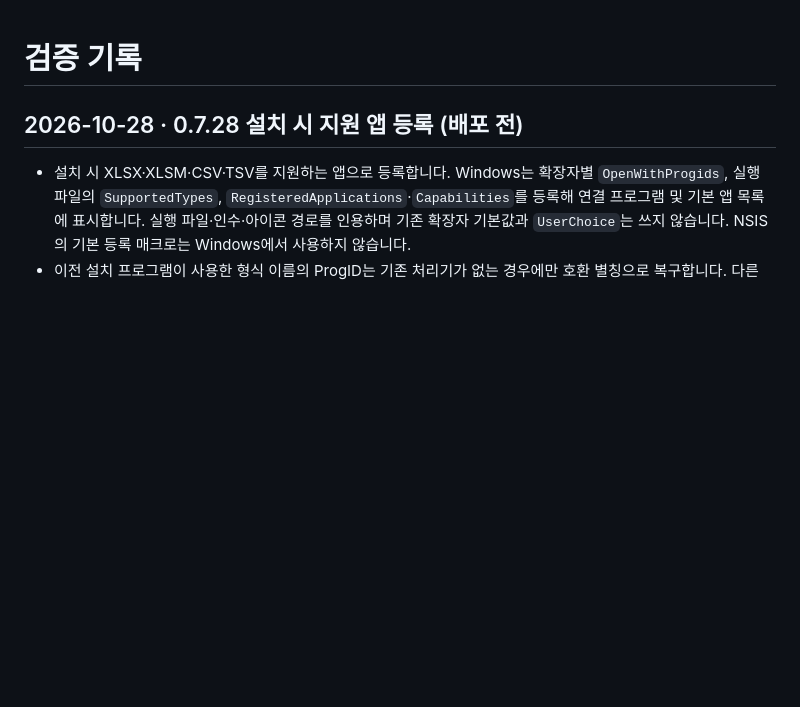
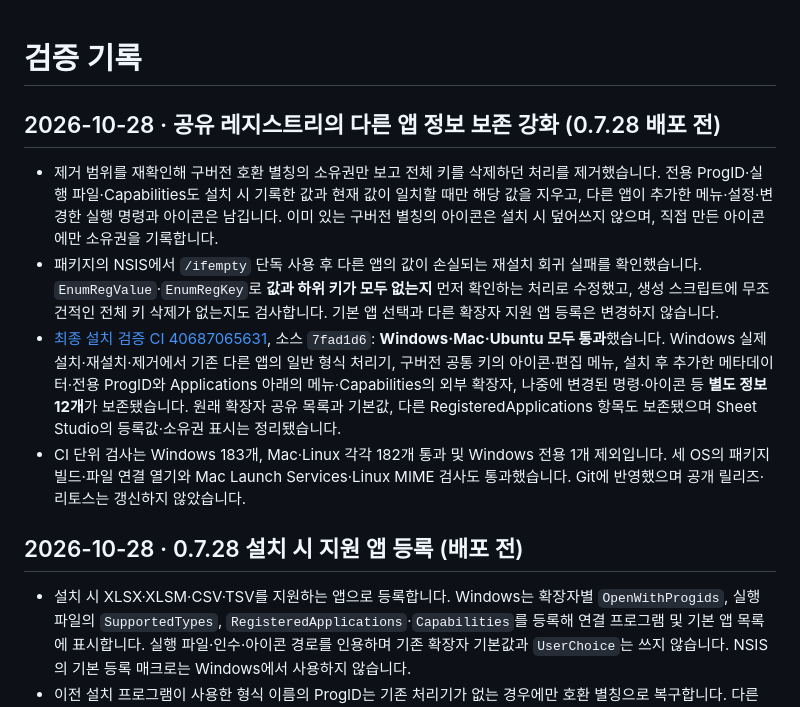
Before and after one commit to beaur8-prog/sheet-studio, a Markdown page: VALIDATION.md, the part around the change. Rendered like a GitHub page; blank space fills up the shorter version.

Commit message:
Record preservation of foreign association registry values

```diff
--- a/VALIDATION.md
+++ b/VALIDATION.md
@@ -1,4 +1,11 @@
 # 검증 기록
+
+## 2026-10-28 · 공유 레지스트리의 다른 앱 정보 보존 강화 (0.7.28 배포 전)
+
+- 제거 범위를 재확인해 구버전 호환 별칭의 소유권만 보고 전체 키를 삭제하던 처리를 제거했습니다. 전용 ProgID·실행 파일·Capabilities도 설치 시 기록한 값과 현재 값이 일치할 때만 해당 값을 지우고, 다른 앱이 추가한 메뉴·설정·변경한 실행 명령과 아이콘은 남깁니다. 이미 있는 구버전 별칭의 아이콘은 설치 시 덮어쓰지 않으며, 직접 만든 아이콘에만 소유권을 기록합니다.
+- 패키지의 NSIS에서 `/ifempty` 단독 사용 후 다른 앱의 값이 손실되는 재설치 회귀 실패를 확인했습니다. `EnumRegValue`·`EnumRegKey`로 **값과 하위 키가 모두 없는지** 먼저 확인하는 처리로 수정했고, 생성 스크립트에 무조건적인 전체 키 삭제가 없는지도 검사합니다. 기본 앱 선택과 다른 확장자 지원 앱 등록은 변경하지 않습니다.
+- [최종 설치 검증 CI 40687065631](https://github.com/beaur8-prog/sheet-studio/actions/runs/40687065631), 소스 `7fad1d6`: **Windows·Mac·Ubuntu 모두 통과**했습니다. Windows 실제 설치·재설치·제거에서 기존 다른 앱의 일반 형식 처리기, 구버전 공통 키의 아이콘·편집 메뉴, 설치 후 추가한 메타데이터·전용 ProgID와 Applications 아래의 메뉴·Capabilities의 외부 확장자, 나중에 변경된 명령·아이콘 등 **별도 정보 12개**가 보존됐습니다. 원래 확장자 공유 목록과 기본값, 다른 RegisteredApplications 항목도 보존됐으며 Sheet Studio의 등록값·소유권 표시는 정리됐습니다.
+- CI 단위 검사는 Windows 183개, Mac·Linux 각각 182개 통과 및 Windows 전용 1개 제외입니다. 세 OS의 패키지 빌드·파일 연결 열기와 Mac Launch Services·Linux MIME 검사도 통과했습니다. Git에 반영했으며 공개 릴리즈·리토스는 갱신하지 않았습니다.
 
 ## 2026-10-28 · 0.7.28 설치 시 지원 앱 등록 (배포 전)
 
```
